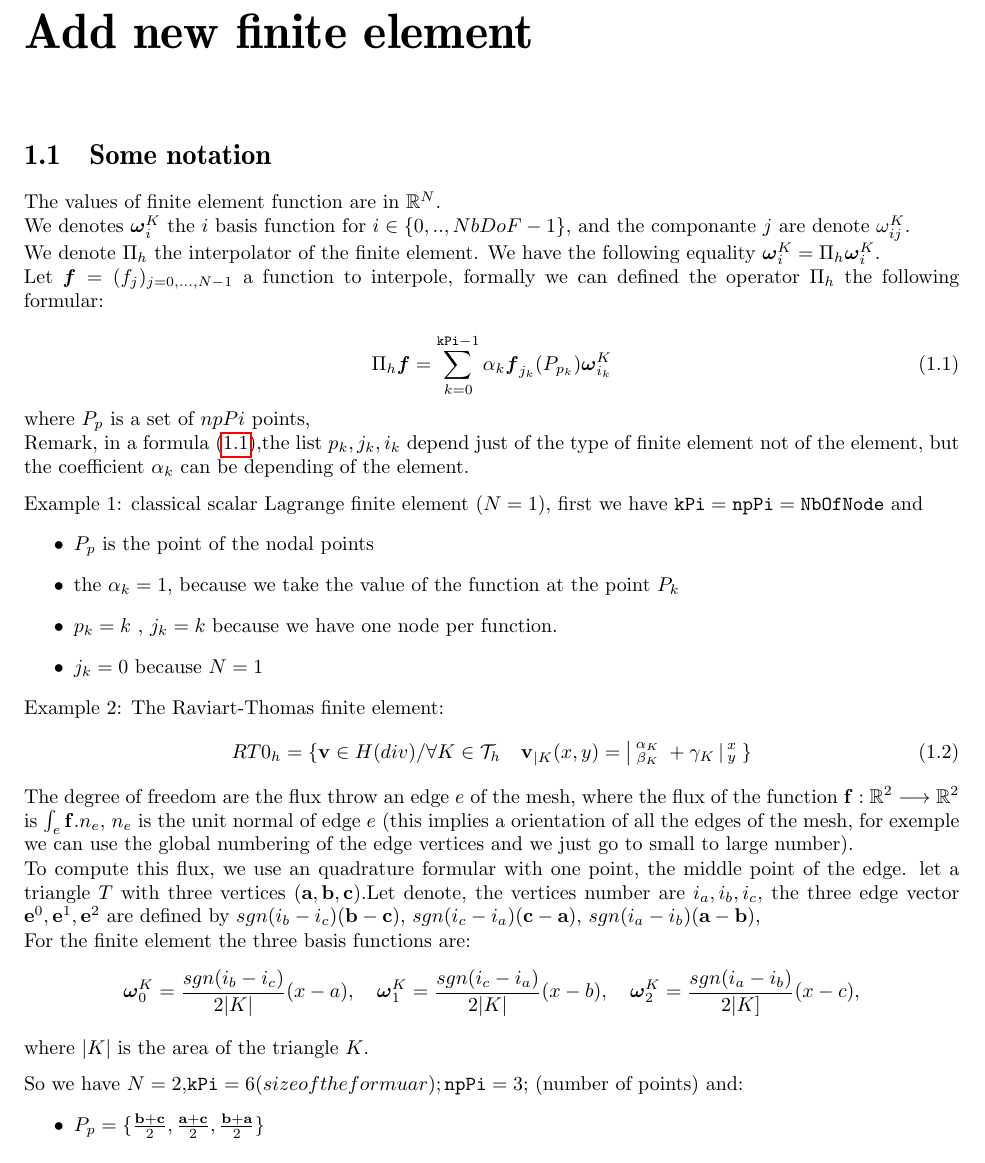
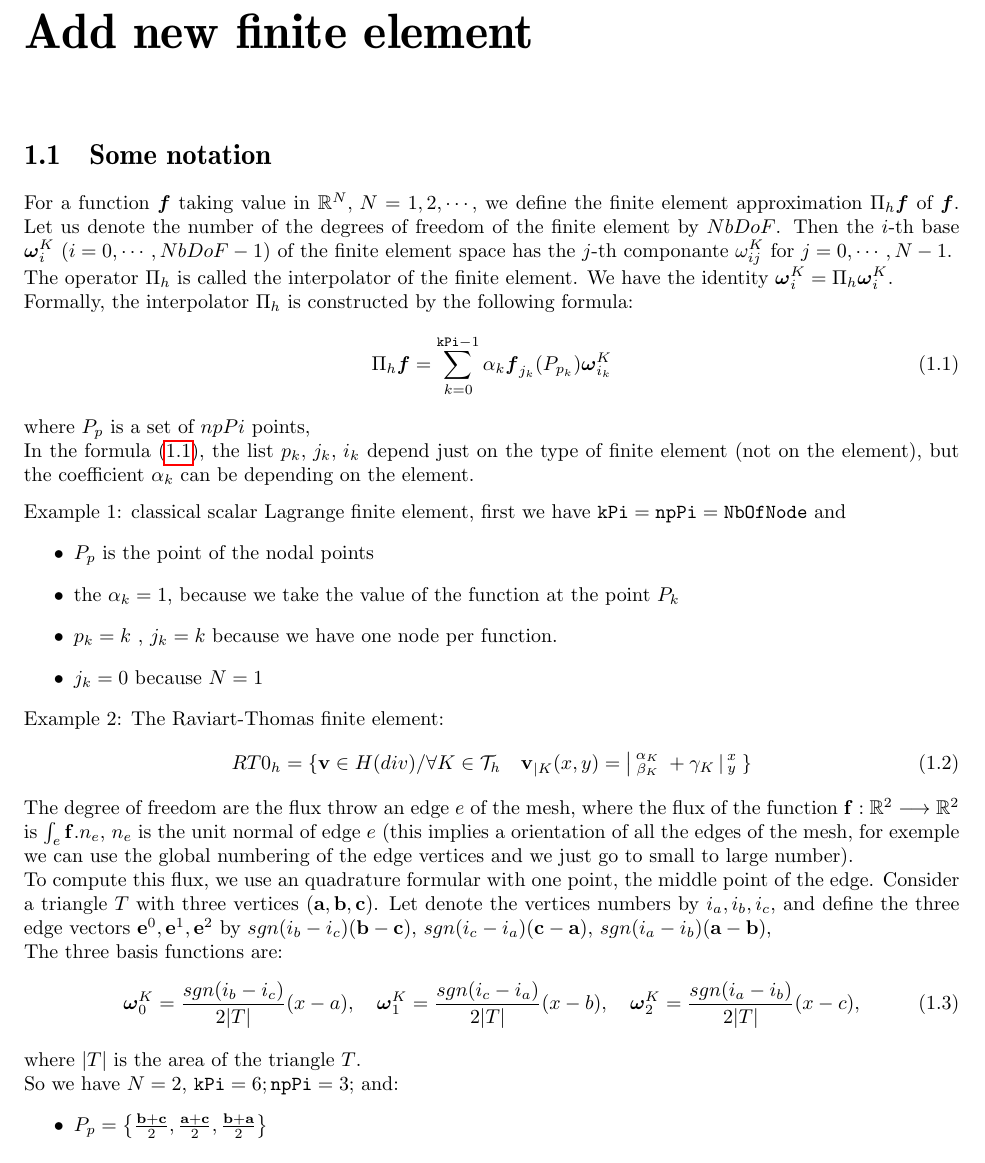
Before and after one commit to FreeFem/FreeFem-sources, a LaTeX thesis (DOC/ListAM.tex, which reads DOC/addfe.tex): part of page 5 of 11, cut so that both start at the same text. Compiled offline with pdfLaTeX.

Commit message:
add new manual call manual-full

```diff
--- a/DOC/addfe.tex
+++ b/DOC/addfe.tex
@@ -4,47 +4,42 @@
 \def\Fb#1{\boldsymbol{\omega}^{K}_{#1}}
 \def\fbi{\mathbf{\omega}^{K}_{ij}}
 
-The values of finite element function  are in $\R^{N}$.
 
-%The degrees of freedom ($NbDoF$ is the number degrees of freedom) of the finite element are associated to a node,
+For a function $\boldsymbol{f}$ taking value in $\R^{N},\, N=1,2,\cdots$,
+we define the finite element approximation $\Pi_h \boldsymbol{f}$ of
+$\boldsymbol{f}$.
+Let us denote the number of the degrees of freedom of the finite element by
+$NbDoF$.
+Then the $i$-th base  $\boldsymbol{\omega}^{K}_{i}$ ($i=0,\cdots,NbDoF-1$)
+of the finite element space has the $j$-th componante
+$\mathbf{\omega}^{K}_{ij}$ for $j=0,\cdots,N-1$.
 
-%A node is link to a geometry of the support,
-% a modifer
+The operator  $\Pi_{h}$ is called the interpolator of the finite element.
+We have the identity $\boldsymbol{\omega}^{K}_{i} =  \Pi_{h} \boldsymbol{\omega}^{K}_{i} $.
 
-
-
-
-
-
-We denotes $\Fb{i}$ the $i$ basis function
-  for  $i\in \{0,..,NbDoF-1\}$, and
-  the componante $j$  are denote $\fbi$.
-
-We denote $\Pi_{h}$ the interpolator of the finite element.
-We have the following equality $\Fb{i} =  \Pi_{h} \Fb{i} $.
-
-Let $\boldsymbol{f}=(f_j)_{j=0,...,N-1} $ a function to interpole,
-formally we can defined the operator $\Pi_{h}$
-the following formular:
-
+Formally, the interpolator $\Pi_{h}$ is constructed by the following formula:
 \begin{equation}
-\Pi_{h} \boldsymbol{f} = \sum_{k=0}^{\mathtt{kPi}-1} \alpha_k \boldsymbol{f}_{j_{k}}({P_{p_{k}}}) \Fb{i_{k}} \label{eq-interpo}
+\label{eq-interpo}
+\Pi_{h} \boldsymbol{f} = \sum_{k=0}^{\mathtt{kPi}-1} \alpha_k \boldsymbol{f}_{j_{k}}(P_{p_{k}}) \boldsymbol{\omega}^{K}_{i_{k}}
 \end{equation}
-
 where $P_{p}$ is a set of $npPi$ points,
 
-Remark, in a formula (\ref{eq-interpo}),the list $ p_{k},j_{k},i_{k}$ depend just of  the type of finite element not of the element, but the coefficient  $\alpha_{k}$ can be depending of the
-element.
+%\begin{remark}
+In the formula (\ref{eq-interpo}), the list $ p_{k},\, j_{k},\, i_{k}$ depend just on  the type of finite element (not on the element), but the coefficient  $\alpha_{k}$ can be depending on the element.
+%\end{remark}
 
 \medskip
- Example 1: classical scalar  Lagrange finite element $(N=1)$, first we have $\mathtt{kPi}=\mathtt{npPi}=\mathtt{NbOfNode}$ and
+%\begin{example}
+ Example 1: classical scalar  Lagrange finite element, first we have $\mathtt{kPi}=\mathtt{npPi}=\mathtt{NbOfNode}$ and
 \begin{itemize}
 \item $P_{p}$ is the point of the nodal points
 \item  the $\alpha_k=1$, because we take the value  of the function at the point $P_{k}$
 \item $p_{k}=k$ ,  $j_{k}=k$ because we have one node per  function.
 \item $j_{k}=0$ because $N=1$
 \end{itemize}
+%\end{example}
 
+%\begin{example}
  Example 2: The Raviart-Thomas finite element:
 \begin{equation}
          RT0_{h} = \{ \mathbf{v} \in H(div) / \forall K \in
@@ -54,23 +49,25 @@ element.
 \end{equation}
  The degree of freedom are the flux   throw an edge $e$ of the mesh, where the flux of
  the function $\mathbf{f} : \R^2 \longrightarrow \R^2 $ is $\int_{e} \mathbf{f}.n_{e}$,
- $n_{e}$ is the unit normal of edge $e$ (this implies a orientation of all  the edges of the mesh,
+ $n_{e}$ is the unit normal of edge $e$ (this implies a orientation of all the edges of the mesh,
  for exemple we can use the global numbering of the edge vertices and we just go to small to large number).
 
 
-  To compute this flux, we use an quadrature formular with one point, the middle point
-  of the edge. let a triangle $T$ with three vertices $(\mathbf{a},\mathbf{b},\mathbf{c})$.Let denote, the  vertices number are  $i_{a},i_{b},i_{c}$, the three edge vector $\mathbf{e}^{0},\mathbf{e}^{1},\mathbf{e}^{2}$ are
-  defined by $ sgn(i_{b}-i_{c})(\mathbf{b}-\mathbf{c})$, $sgn(i_{c}-i_{a})(\mathbf{c}-\mathbf{a})$, $sgn(i_{a}-i_{b})(\mathbf{a}-\mathbf{b})$,
+  To compute this flux, we use an quadrature formular with one point, the middle point of the edge. Consider a triangle $T$ with three vertices $(\mathbf{a},\mathbf{b},\mathbf{c})$.
+Let denote the  vertices numbers by $i_{a},i_{b},i_{c}$, and define the three edge vectors $\mathbf{e}^{0},\mathbf{e}^{1},\mathbf{e}^{2}$
+by $ sgn(i_{b}-i_{c})(\mathbf{b}-\mathbf{c})$, $sgn(i_{c}-i_{a})(\mathbf{c}-\mathbf{a})$, $sgn(i_{a}-i_{b})(\mathbf{a}-\mathbf{b})$,
 
-  For the finite element the three basis functions are:
- $$\Fb{0}= \frac{sgn(i_{b}-i_{c})}{2|K|}(x-a),\quad
-  \Fb{1}= \frac{sgn(i_{c}-i_{a})}{2|K|}(x-b),\quad
-  \Fb{2}= \frac{sgn(i_{a}-i_{b})}{2|K]}(x-c),$$
-   where $|K|$ is the area of the triangle $K$.
-   \medskip
+ The three basis functions are:
+\begin{equation}
+ \boldsymbol{\omega}^{K}_{0}= \frac{sgn(i_{b}-i_{c})}{2|T|}(x-a),\quad  \boldsymbol{\omega}^{K}_{1}= \frac{sgn(i_{c}-i_{a})}{2|T|}(x-b),\quad  \boldsymbol{\omega}^{K}_{2}= \frac{sgn(i_{a}-i_{b})}{2|T|}(x-c),
+\end{equation}
+where $|T|$ is the area of the triangle $T$.
 
-So we have  $N=2$,$\mathtt{kPi}=6 (size of the formuar); \mathtt{npPi}=3;$ (number of points) and:
+So we have  $N=2$, $\mathtt{kPi}=6; \mathtt{npPi}=3;$ and:
 \begin{itemize}
-\item $P_{p} = \{ \frac{\mathbf{b}+\mathbf{c}}{2},\frac{\mathbf{a}+\mathbf{c}}{2}, \frac{\mathbf{b}+{\mathbf{a}}}{2}\}$
+\item $
+P_{p} = \left\{\frac{\mathbf{b}+\mathbf{c}}{2},
+\frac{\mathbf{a}+\mathbf{c}}{2},
+\frac{\mathbf{b}+\mathbf{a}}{2} \right\}$
 
 \item
```
Also changed, not shown: DOC/addfe.tex (37 more changed lines). Lines whose indentation alone changed are shown as unchanged.
